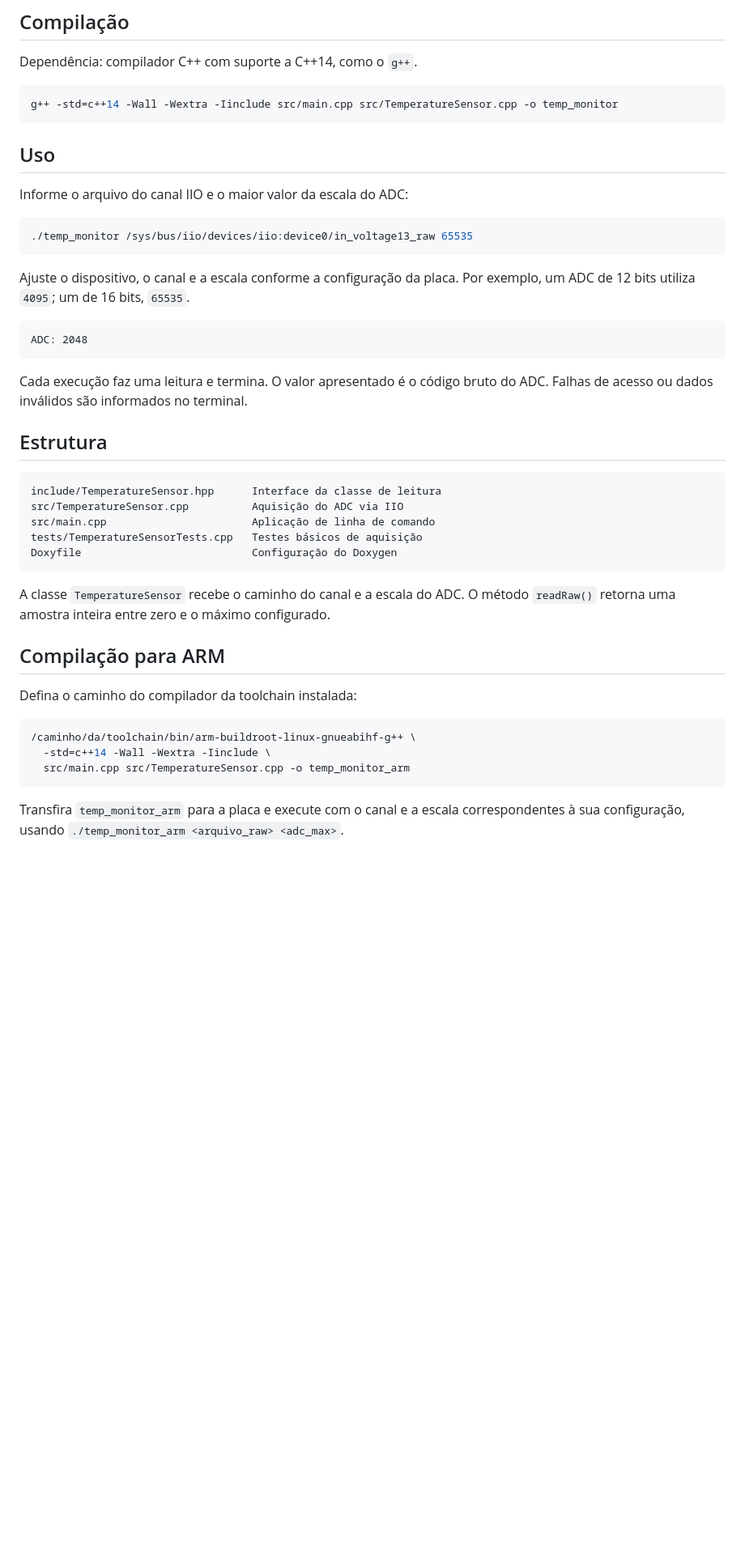
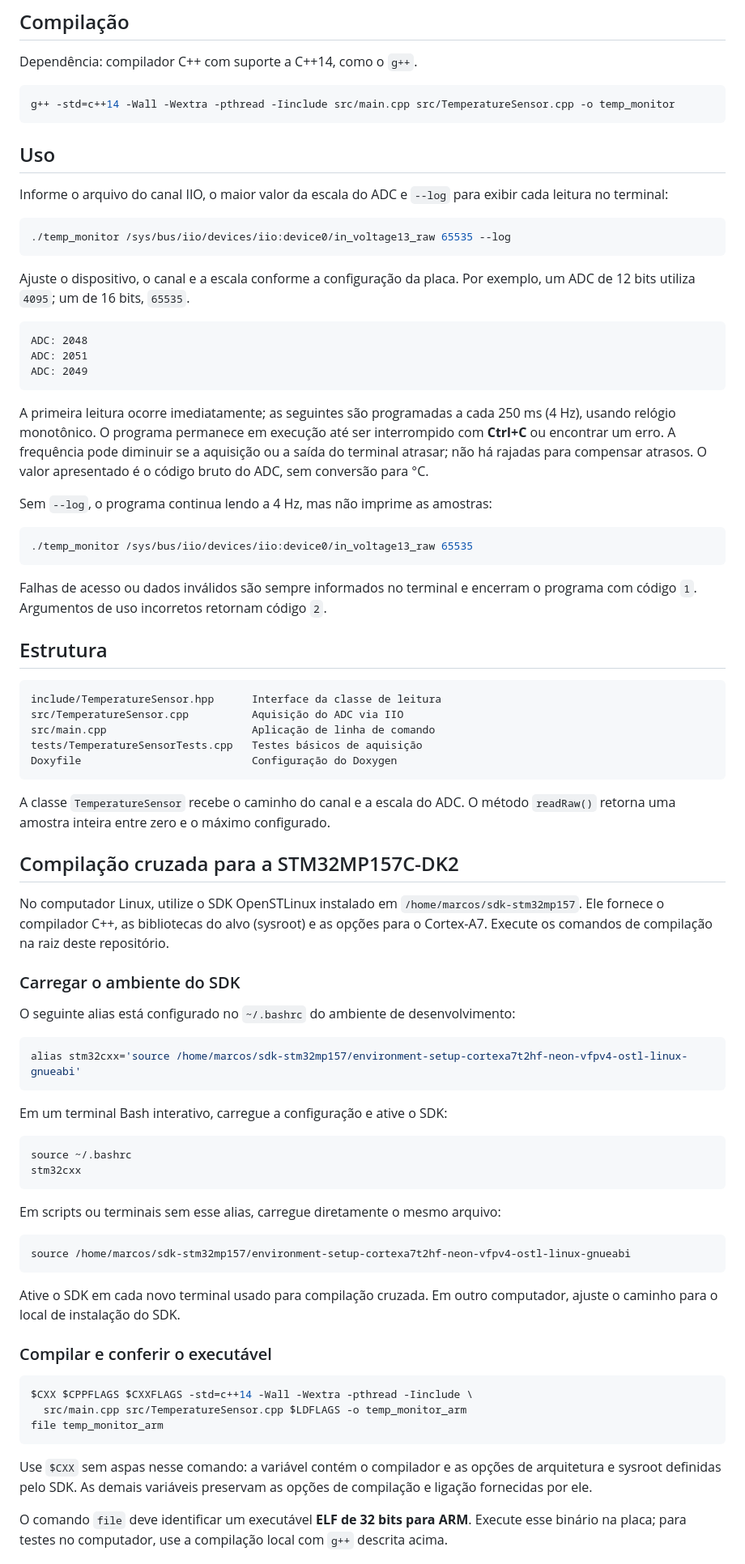
Before and after one commit to marcos-viniciusrs/stm32mp157-temp-monitor, a Markdown page: README.md, the part around one of its changes. Shown at 81% size. Drawn GitHub-style; blank space fills up the shorter version.

Commit message:
Entrega 2: leitura continua a 4 Hz e validacao no kit

````diff
--- a/README.md
+++ b/README.md
@@ -22,15 +22,16 @@ Faça as conexões com a placa desligada. O canal ADC deve estar habilitado no L
 Dependência: compilador C++ com suporte a C++14, como o `g++`.
 
 ```bash
-g++ -std=c++14 -Wall -Wextra -Iinclude src/main.cpp src/TemperatureSensor.cpp -o temp_monitor
+g++ -std=c++14 -Wall -Wextra -pthread -Iinclude src/main.cpp src/TemperatureSensor.cpp -o temp_monitor
 ```
 
 ## Uso
 
-Informe o arquivo do canal IIO e o maior valor da escala do ADC:
+Informe o arquivo do canal IIO, o maior valor da escala do ADC e `--log`
+para exibir cada leitura no terminal:
 
 ```bash
-./temp_monitor /sys/bus/iio/devices/iio:device0/in_voltage13_raw 65535
+./temp_monitor /sys/bus/iio/devices/iio:device0/in_voltage13_raw 65535 --log
 ```
 
 Ajuste o dispositivo, o canal e a escala conforme a configuração da placa.
@@ -38,10 +39,24 @@ Por exemplo, um ADC de 12 bits utiliza `4095`; um de 16 bits, `65535`.
 
 ```text
 ADC: 2048
+ADC: 2051
+ADC: 2049
 ```
 
-Cada execução faz uma leitura e termina. O valor apresentado é o código bruto
-do ADC. Falhas de acesso ou dados inválidos são informados no terminal.
+A primeira leitura ocorre imediatamente; as seguintes são programadas a cada
+250 ms (4 Hz), usando relógio monotônico. O programa permanece em execução até
+ser interrompido com **Ctrl+C** ou encontrar um erro. A frequência pode diminuir
+se a aquisição ou a saída do terminal atrasar; não há rajadas para compensar atrasos.
+O valor apresentado é o código bruto do ADC, sem conversão para °C.
+
+Sem `--log`, o programa continua lendo a 4 Hz, mas não imprime as amostras:
+
+```bash
+./temp_monitor /sys/bus/iio/devices/iio:device0/in_voltage13_raw 65535
+```
+
+Falhas de acesso ou dados inválidos são sempre informados no terminal e encerram
+o programa com código `1`. Argumentos de uso incorretos retornam código `2`.
 
 ## Estrutura
 
@@ -56,15 +71,50 @@ Doxyfile                           Configuração do Doxygen
 A classe `TemperatureSensor` recebe o caminho do canal e a escala do ADC.
 O método `readRaw()` retorna uma amostra inteira entre zero e o máximo configurado.
 
-## Compilação para ARM
+## Compilação cruzada para a STM32MP157C-DK2
 
-Defina o caminho do compilador da toolchain instalada:
+No computador Linux, utilize o SDK OpenSTLinux instalado em
+`/home/marcos/sdk-stm32mp157`. Ele fornece o compilador C++, as bibliotecas do
+alvo (sysroot) e as opções para o Cortex-A7. Execute os comandos de compilação
+na raiz deste repositório.
+
+### Carregar o ambiente do SDK
+
+O seguinte alias está configurado no `~/.bashrc` do ambiente de desenvolvimento:
 
 ```bash
-/caminho/da/toolchain/bin/arm-buildroot-linux-gnueabihf-g++ \
-  -std=c++14 -Wall -Wextra -Iinclude \
-  src/main.cpp src/TemperatureSensor.cpp -o temp_monitor_arm
+alias stm32cxx='source /home/marcos/sdk-stm32mp157/environment-setup-cortexa7t2hf-neon-vfpv4-ostl-linux-gnueabi'
 ```
 
-Transfira `temp_monitor_arm` para a placa e execute com o canal e a escala
-correspondentes à sua configuração, usando `./temp_monitor_arm <arquivo_raw> <adc_max>`.
+Em um terminal Bash interativo, carregue a configuração e ative o SDK:
+
+```bash
+source ~/.bashrc
+stm32cxx
+```
+
+Em scripts ou terminais sem esse alias, carregue diretamente o mesmo arquivo:
+
+```bash
+source /home/marcos/sdk-stm32mp157/environment-setup-cortexa7t2hf-neon-vfpv4-ostl-linux-gnueabi
+```
+
+Ative o SDK em cada novo terminal usado para compilação cruzada. Em outro
+computador, ajuste o caminho para o local de instalação do SDK.
+
+### Compilar e conferir o executável
+
+```bash
+$CXX $CPPFLAGS $CXXFLAGS -std=c++14 -Wall -Wextra -pthread -Iinclude \
+  src/main.cpp src/TemperatureSensor.cpp $LDFLAGS -o temp_monitor_arm
+file temp_monitor_arm
+```
+
+Use `$CXX` sem aspas nesse comando: a variável contém o compilador e as opções
+de arquitetura e sysroot definidas pelo SDK. As demais variáveis preservam as
+opções de compilação e ligação fornecidas por ele.
+
+O comando `file` deve identificar um executável **ELF de 32 bits para ARM**.
+Execute esse binário na placa; para testes no computador, use a compilação
+local com `g++` descrita acima.
+
````
Also changed, not shown: other parts of README.md (+85 -2 lines), docs/terminal-leitura-adc-4hz.png (added), 5 other files.
